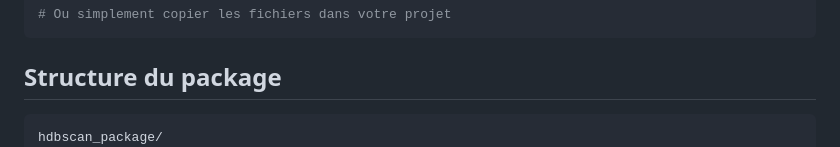
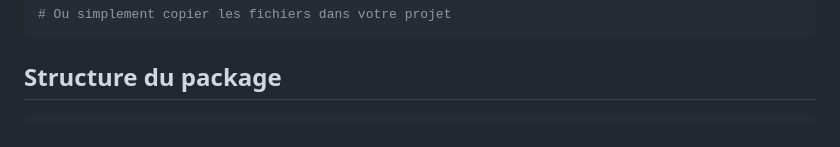
Before and after one commit to Elorgin29/hdbscan-project, a Markdown page: README.md, the part around the change. GitHub-like rendering.

````diff
--- a/README.md
+++ b/README.md
@@ -28,7 +28,6 @@ cd hdbscan_package
 ## Structure du package
 
 ```
-hdbscan_package/
 ├── __init__.py          # Exports des classes principales
 ├── distance.py          # Calcul des matrices de distance
 ├── hdbscan.py          # Classe principale HDBSCAN
````
